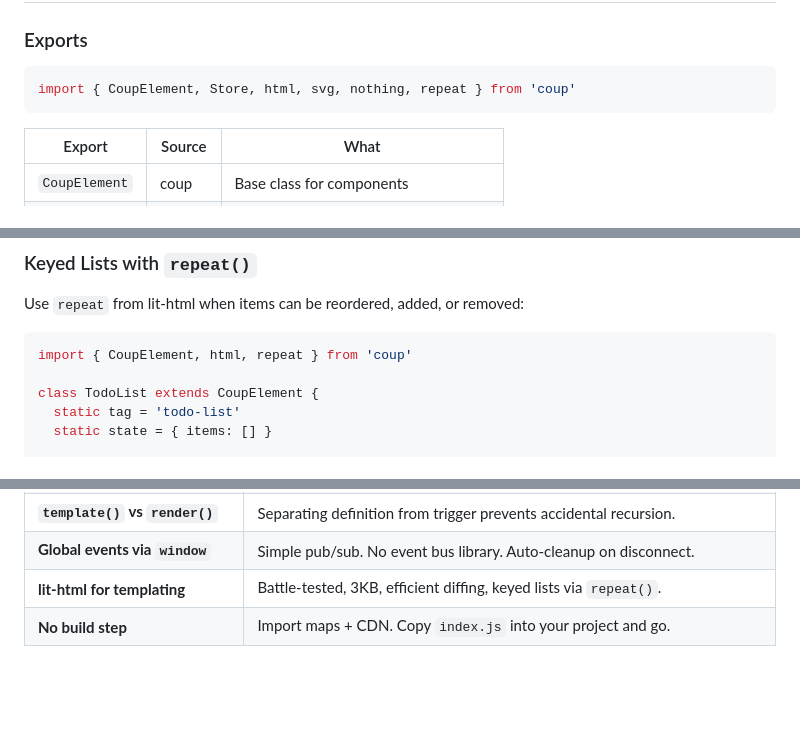
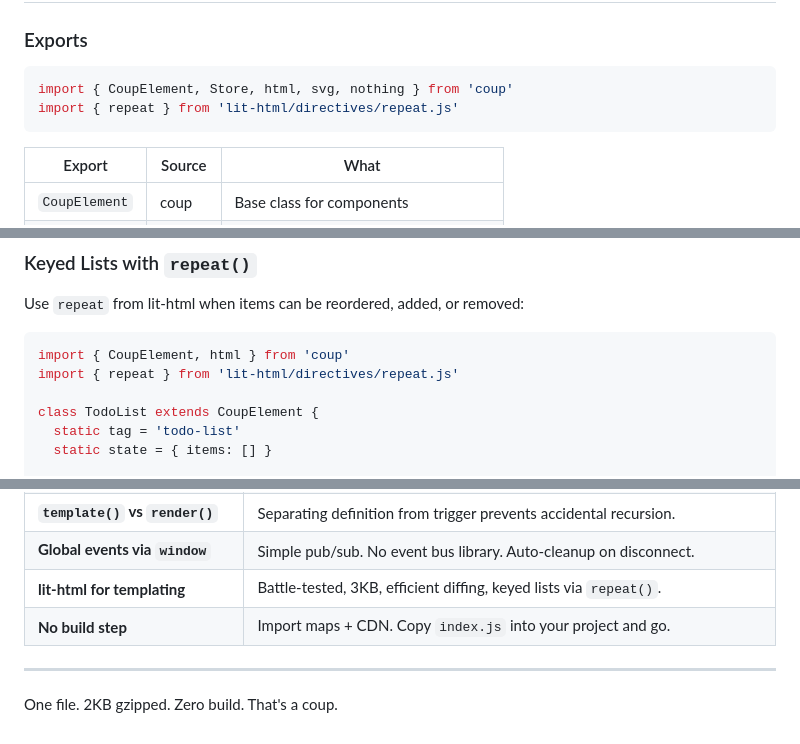
Before and after one commit to sandro/coup, a Markdown page: README.md, 3 parts joined by grey strips. Drawn GitHub-style; blank space fills up the shorter version.

````diff
--- a/README.md
+++ b/README.md
@@ -68,7 +66,8 @@ Set `this.count` and it re-renders. No manual `render()` call needed — but you
 ### Exports
 
 ```js
-import { CoupElement, Store, html, svg, nothing, repeat } from 'coup'
+import { CoupElement, Store, html, svg, nothing } from 'coup'
+import { repeat } from 'lit-html/directives/repeat.js'
 ```
 
 | Export | Source | What |
@@ -534,7 +533,8 @@ html`
 Use `repeat` from lit-html when items can be reordered, added, or removed:
 
 ```js
-import { CoupElement, html, repeat } from 'coup'
+import { CoupElement, html } from 'coup'
+import { repeat } from 'lit-html/directives/repeat.js'
 
 class TodoList extends CoupElement {
   static tag = 'todo-list'
@@ -860,3 +861,7 @@ Runs a headless Playwright test suite covering rendering, adding, removing, reor
 | **Global events via `window`** | Simple pub/sub. No event bus library. Auto-cleanup on disconnect. |
 | **lit-html for templating** | Battle-tested, 3KB, efficient diffing, keyed lists via `repeat()`. |
 | **No build step** | Import maps + CDN. Copy `index.js` into your project and go. |
+
+---
+
+One file. 2KB gzipped. Zero build. That's a coup.
````
Also changed, not shown: other parts of README.md (+9 -10 lines).
